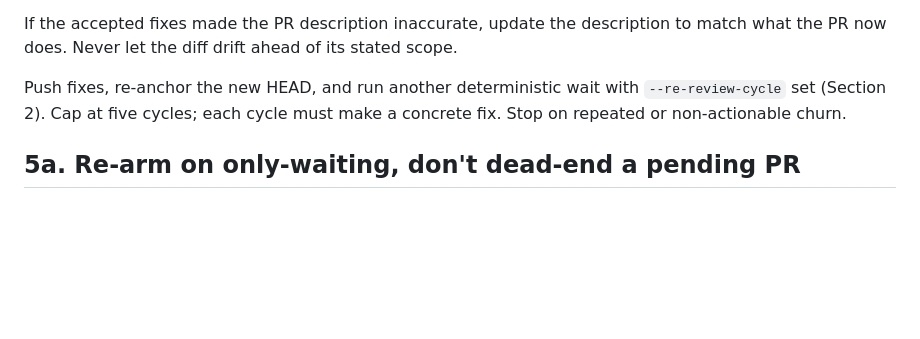
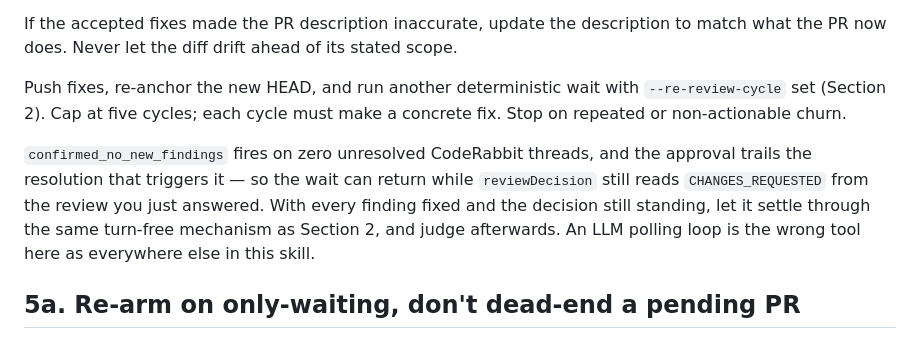
Before and after one commit to ikatkov/agent-skills, a Markdown page: skills/review-pr/SKILL.md, the part around one of its changes. Rendered like a GitHub page; blank space fills up the shorter version.

```diff
--- a/skills/review-pr/SKILL.md
+++ b/skills/review-pr/SKILL.md
@@ -290,6 +305,13 @@ Push fixes, re-anchor the new HEAD, and run another deterministic wait with
 `--re-review-cycle` set (Section 2). Cap at five cycles; each cycle must make a
 concrete fix. Stop on repeated or non-actionable churn.
 
+`confirmed_no_new_findings` fires on zero unresolved CodeRabbit threads, and the
+approval trails the resolution that triggers it — so the wait can return while
+`reviewDecision` still reads `CHANGES_REQUESTED` from the review you just
+answered. With every finding fixed and the decision still standing, let it settle
+through the same turn-free mechanism as Section 2, and judge afterwards. An LLM
+polling loop is the wrong tool here as everywhere else in this skill.
+
 ## 5a. Re-arm on only-waiting, don't dead-end a pending PR
 
 Before returning `needs-changes`, check whether the *only* blocker is external
```
Also changed, not shown: other parts of skills/review-pr/SKILL.md (+34 -9 lines).
